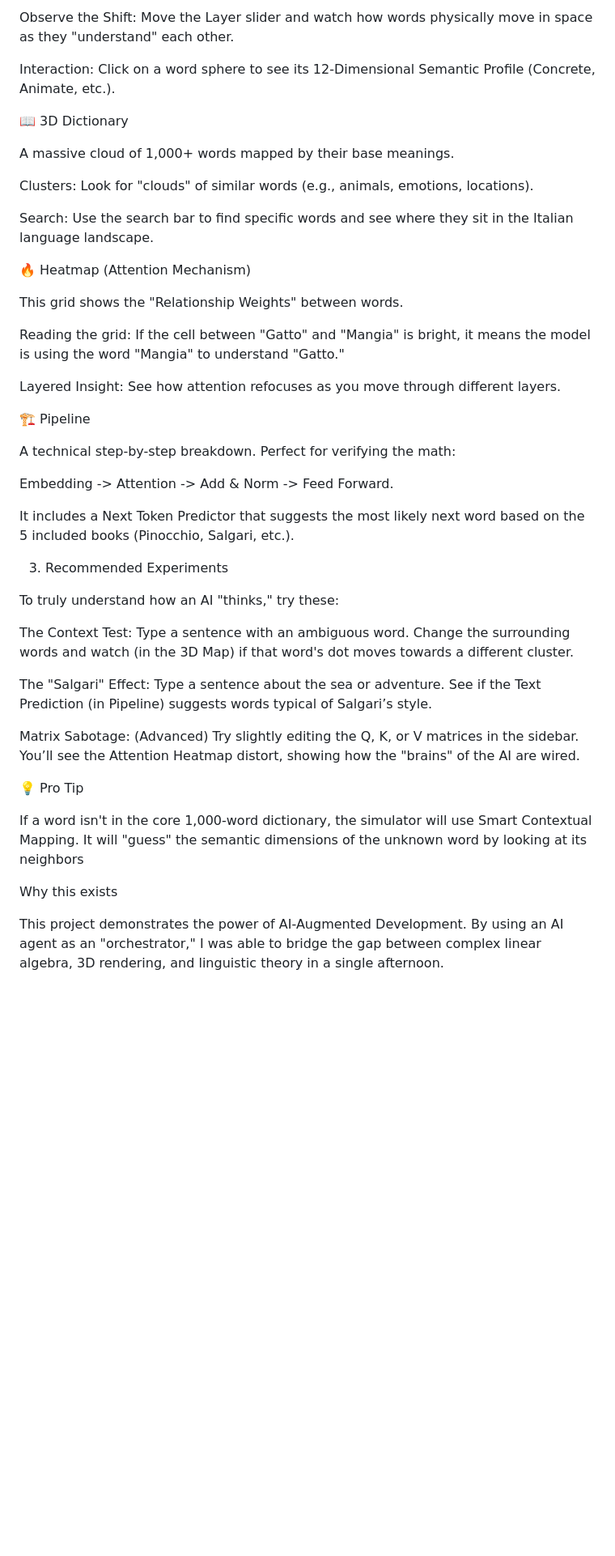
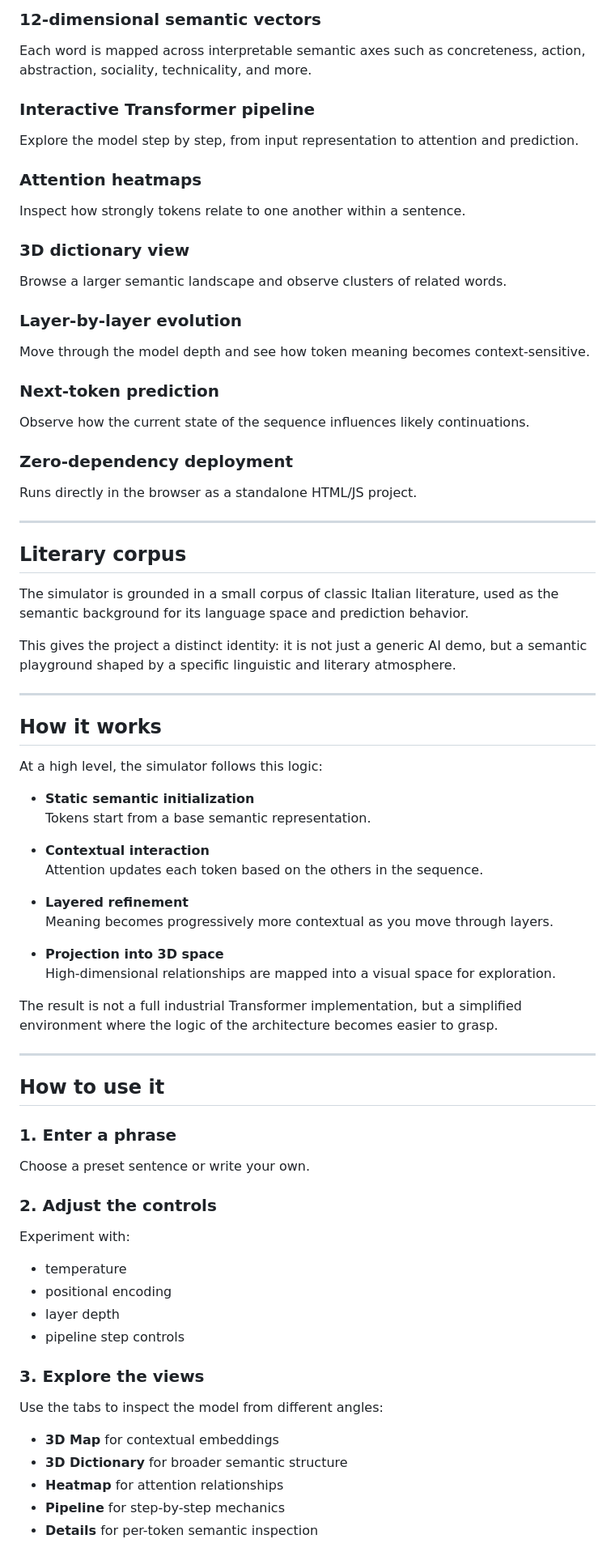
Before and after one commit to vladi24/Tiny-Transformer-Semantic-Visualizer, a Markdown page: README.md, the part around one of its changes. Shown at 81% size. Rendered like a GitHub page; blank space fills up the shorter version.

```diff
--- a/README.md
+++ b/README.md
@@ -68,47 +75,74 @@ This is a 3D projection of the Contextual Embeddings.
 
-Observe the Shift: Move the Layer slider and watch how words physically move in space as they "understand" each other.
+### 12-dimensional semantic vectors
+Each word is mapped across interpretable semantic axes such as concreteness, action, abstraction, sociality, technicality, and more.
 
-Interaction: Click on a word sphere to see its 12-Dimensional Semantic Profile (Concrete, Animate, etc.).
+### Interactive Transformer pipeline
+Explore the model step by step, from input representation to attention and prediction.
 
-📖 3D Dictionary
+### Attention heatmaps
+Inspect how strongly tokens relate to one another within a sentence.
 
-A massive cloud of 1,000+ words mapped by their base meanings.
+### 3D dictionary view
+Browse a larger semantic landscape and observe clusters of related words.
 
-Clusters: Look for "clouds" of similar words (e.g., animals, emotions, locations).
+### Layer-by-layer evolution
+Move through the model depth and see how token meaning becomes context-sensitive.
 
-Search: Use the search bar to find specific words and see where they sit in the Italian language landscape.
+### Next-token prediction
+Observe how the current state of the sequence influences likely continuations.
 
-🔥 Heatmap (Attention Mechanism)
+### Zero-dependency deployment
+Runs directly in the browser as a standalone HTML/JS project.
 
-This grid shows the "Relationship Weights" between words.
+---
 
-Reading the grid: If the cell between "Gatto" and "Mangia" is bright, it means the model is using the word "Mangia" to understand "Gatto."
+## Literary corpus
 
-Layered Insight: See how attention refocuses as you move through different layers.
+The simulator is grounded in a small corpus of classic Italian literature, used as the semantic background for its language space and prediction behavior.
 
-🏗️ Pipeline
+This gives the project a distinct identity: it is not just a generic AI demo, but a semantic playground shaped by a specific linguistic and literary atmosphere.
 
-A technical step-by-step breakdown. Perfect for verifying the math:
+---
 
-Embedding -> Attention -> Add & Norm -> Feed Forward.
+## How it works
 
-It includes a Next Token Predictor that suggests the most likely next word based on the 5 included books (Pinocchio, Salgari, etc.).
+At a high level, the simulator follows this logic:
 
-3. Recommended Experiments
+- **Static semantic initialization**
+  Tokens start from a base semantic representation.
 
-To truly understand how an AI "thinks," try these:
+- **Contextual interaction**
+  Attention updates each token based on the others in the sequence.
 
-The Context Test: Type a sentence with an ambiguous word. Change the surrounding words and watch (in the 3D Map) if that word's dot moves towards a different cluster.
+- **Layered refinement**
+  Meaning becomes progressively more contextual as you move through layers.
 
-The "Salgari" Effect: Type a sentence about the sea or adventure. See if the Text Prediction (in Pipeline) suggests words typical of Salgari’s style.
+- **Projection into 3D space**
+  High-dimensional relationships are mapped into a visual space for exploration.
 
-Matrix Sabotage: (Advanced) Try slightly editing the Q, K, or V matrices in the sidebar. You’ll see the Attention Heatmap distort, showing how the "brains" of the AI are wired.
+The result is not a full industrial Transformer implementation, but a simplified environment where the logic of the architecture becomes easier to grasp.
 
-💡 Pro Tip
+---
 
-If a word isn't in the core 1,000-word dictionary, the simulator will use Smart Contextual Mapping. It will "guess" the semantic dimensions of the unknown word by looking at its neighbors
+## How to use it
 
+### 1. Enter a phrase
+Choose a preset sentence or write your own.
 
-Why this exists
+### 2. Adjust the controls
+Experiment with:
 
-This project demonstrates the power of AI-Augmented Development. By using an AI agent as an "orchestrator," I was able to bridge the gap between complex linear algebra, 3D rendering, and linguistic theory in a single afternoon.
+- temperature
+- positional encoding
+- layer depth
+- pipeline step controls
+
+### 3. Explore the views
+Use the tabs to inspect the model from different angles:
+
+- **3D Map** for contextual embeddings
+- **3D Dictionary** for broader semantic structure
+- **Heatmap** for attention relationships
+- **Pipeline** for step-by-step mechanics
+- **Details** for per-token semantic inspection
+
```
Also changed, not shown: other parts of README.md (+110 -37 lines).
